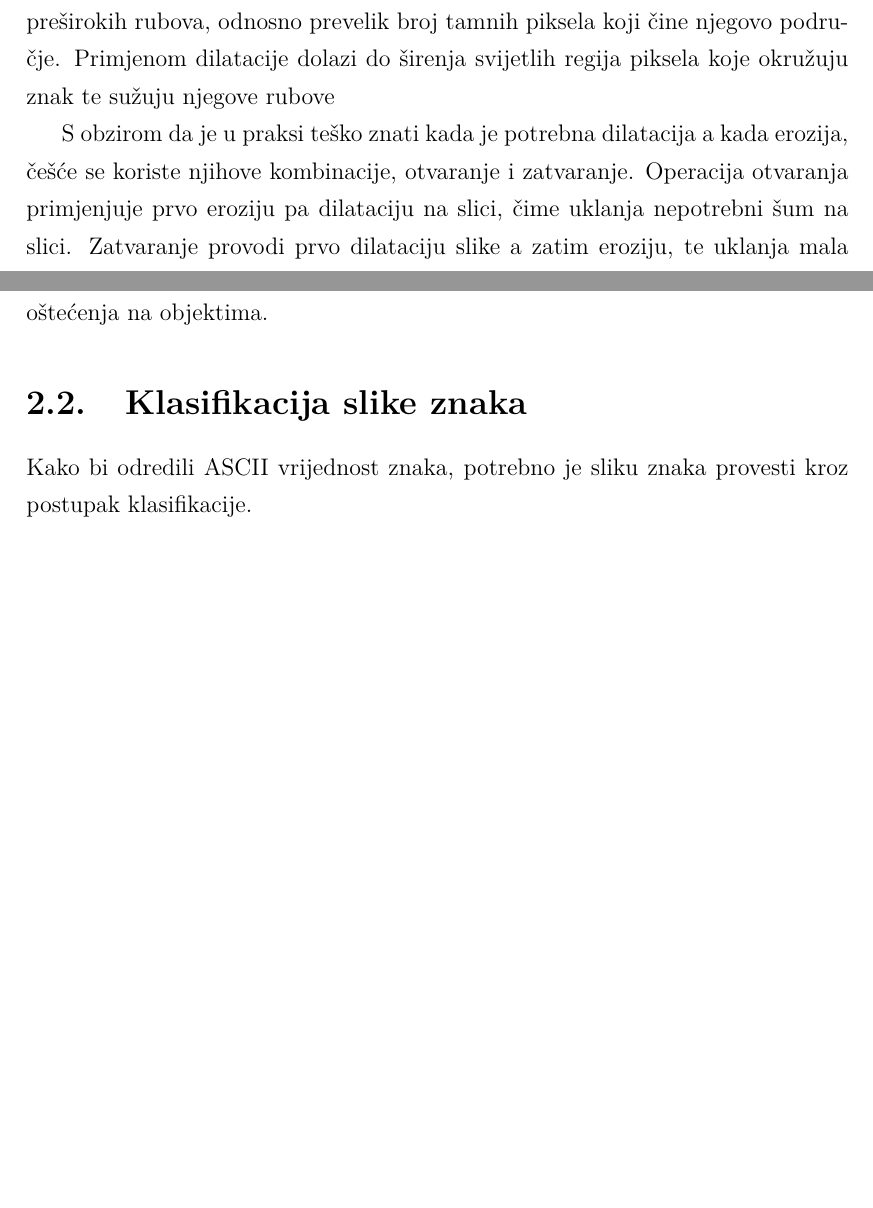
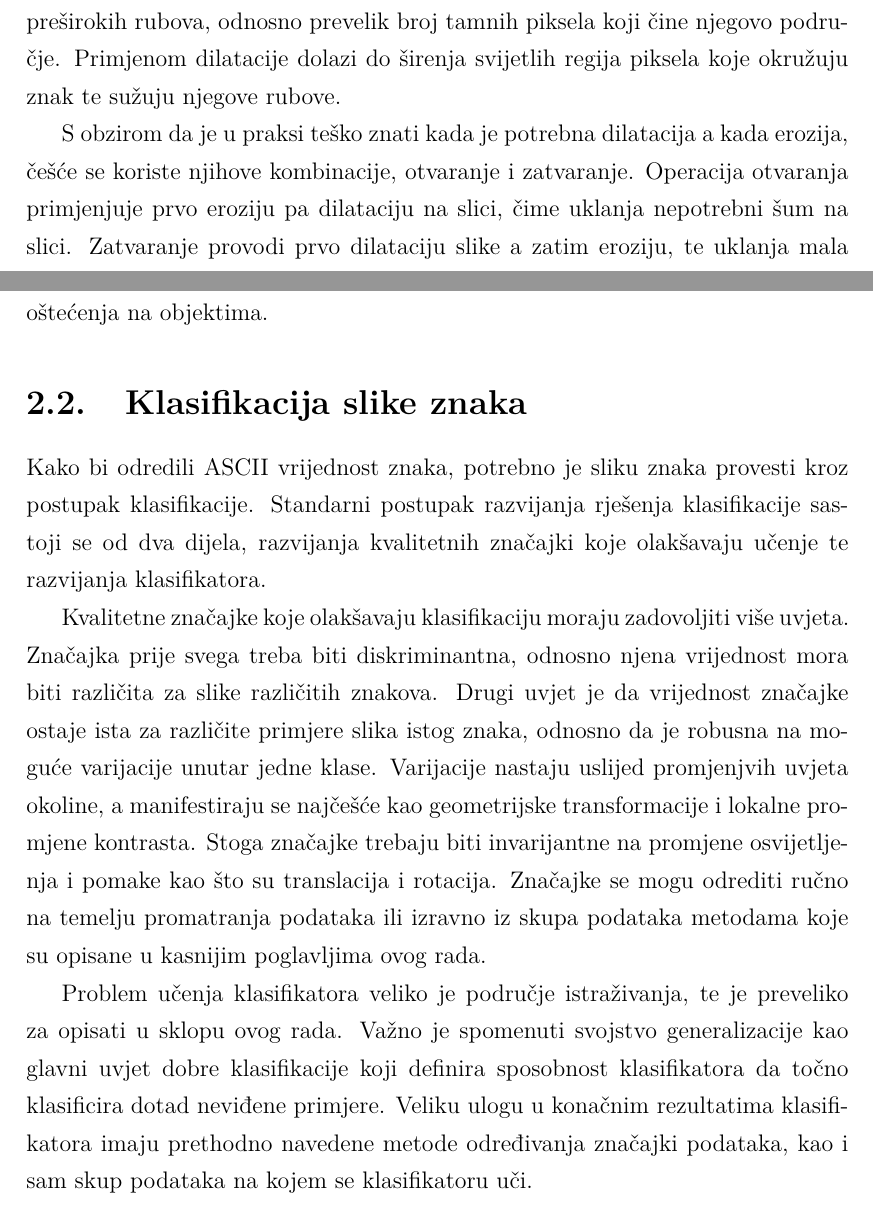
Before and after one commit to MatijaIlijas/diplomski, a LaTeX thesis (diplomski.tex): two parts of pages 9 and 10 of 31, joined at a grey line, cut so that both start at the same text, the shorter picture padded with empty space. Compiled offline with pdfLaTeX.

Commit message:
First version of OCR chapter

```diff
--- a/diplomski.tex
+++ b/diplomski.tex
@@ -66,7 +66,13 @@ Operacija otvaranja primjenjuje prvo eroziju pa dilataciju na slici, čime uklan
 
 \section{Klasifikacija slike znaka}
 
-Kako bi odredili ASCII vrijednost znaka, potrebno je sliku znaka provesti kroz postupak klasifikacije.
+Kako bi odredili ASCII vrijednost znaka, potrebno je sliku znaka provesti kroz postupak klasifikacije. Standarni postupak razvijanja rješenja klasifikacije sastoji se od dva dijela, razvijanja kvalitetnih značajki koje olakšavaju učenje te razvijanja klasifikatora.
+
+Kvalitetne značajke koje olakšavaju klasifikaciju moraju zadovoljiti više uvjeta. Značajka prije svega treba biti diskriminantna, odnosno njena vrijednost mora biti različita za slike različitih znakova. Drugi uvjet je da vrijednost značajke ostaje ista za različite primjere slika istog znaka, odnosno da je robusna na moguće varijacije unutar jedne klase. Varijacije nastaju uslijed promjenjvih uvjeta okoline, a manifestiraju se najčešće kao geometrijske transformacije i lokalne promjene kontrasta. Stoga značajke trebaju biti invarijantne na promjene osvijetljenja i pomake kao što su translacija i rotacija. Značajke se mogu odrediti ručno na temelju promatranja podataka ili izravno iz skupa podataka metodama koje su opisane u kasnijim poglavljima ovog rada.
+
+Problem učenja klasifikatora veliko je područje istraživanja, te je preveliko za opisati u sklopu ovog rada. Važno je spomenuti svojstvo generalizacije kao glavni uvjet dobre klasifikacije koji definira sposobnost klasifikatora da točno klasificira dotad neviđene primjere. Veliku ulogu u konačnim rezultatima klasifikatora imaju prethodno navedene metode određivanja značajki podataka, kao i sam skup podataka na kojem se klasifikatoru uči.
+
+
 
 
 \chapter{Umjetne neuronske mreže}
```
Also changed, not shown: diplomski.pdf, diplomski.tex (2 more changed lines).
